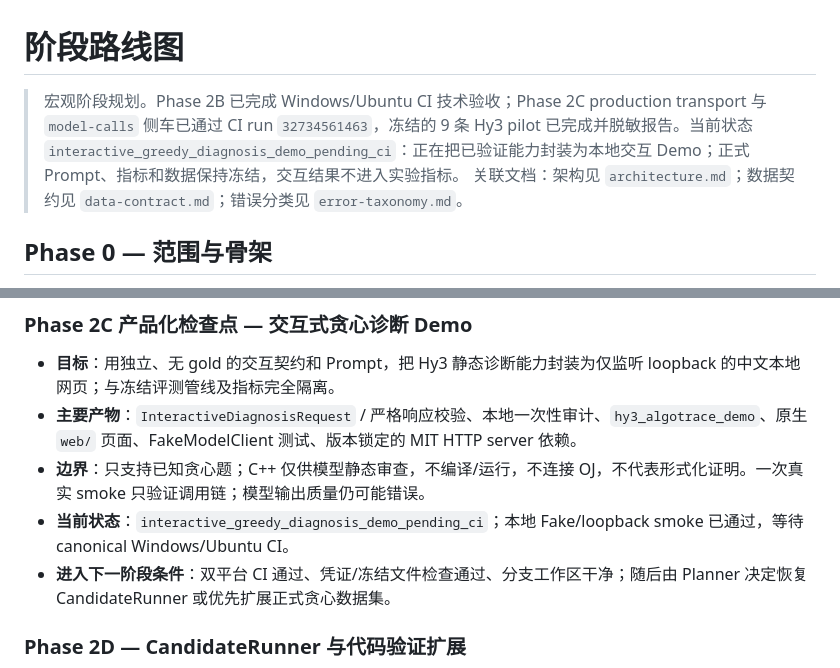
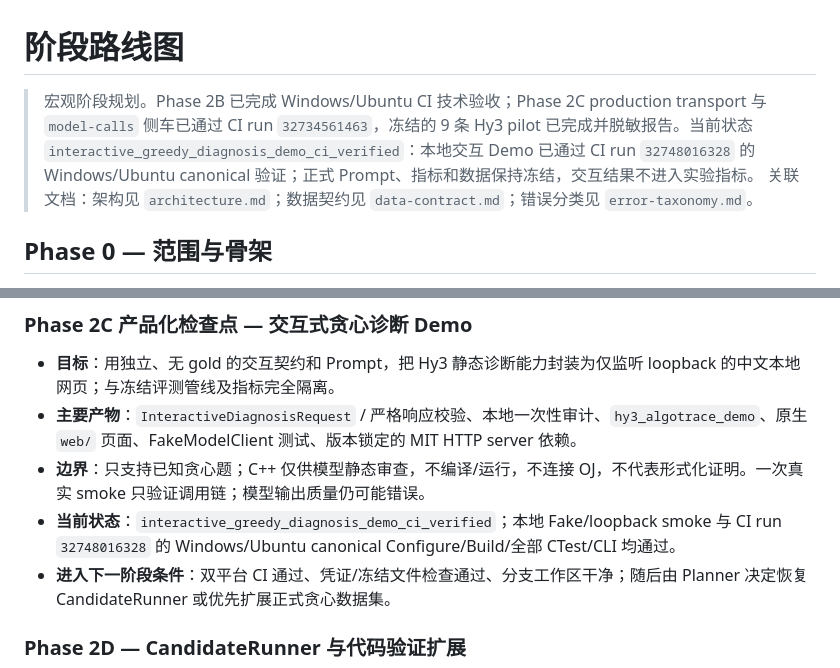
Before and after one commit to Smily2333/hy3-algotrace, a Markdown page: docs/roadmap.md, 2 parts joined by grey strips. GitHub-like rendering.

```diff
--- a/docs/roadmap.md
+++ b/docs/roadmap.md
@@ -1,6 +1,6 @@
 # 阶段路线图
 
-> 宏观阶段规划。Phase 2B 已完成 Windows/Ubuntu CI 技术验收；Phase 2C production transport 与 `model-calls` 侧车已通过 CI run `32734561463`，冻结的 9 条 Hy3 pilot 已完成并脱敏报告。当前状态 `interactive_greedy_diagnosis_demo_pending_ci`：正在把已验证能力封装为本地交互 Demo；正式 Prompt、指标和数据保持冻结，交互结果不进入实验指标。
+> 宏观阶段规划。Phase 2B 已完成 Windows/Ubuntu CI 技术验收；Phase 2C production transport 与 `model-calls` 侧车已通过 CI run `32734561463`，冻结的 9 条 Hy3 pilot 已完成并脱敏报告。当前状态 `interactive_greedy_diagnosis_demo_ci_verified`：本地交互 Demo 已通过 CI run `32748016328` 的 Windows/Ubuntu canonical 验证；正式 Prompt、指标和数据保持冻结，交互结果不进入实验指标。
 > 关联文档：架构见 `architecture.md`；数据契约见 `data-contract.md`；错误分类见 `error-taxonomy.md`。
 
 ## Phase 0 — 范围与骨架
@@ -66,7 +66,7 @@
 - **目标**：用独立、无 gold 的交互契约和 Prompt，把 Hy3 静态诊断能力封装为仅监听 loopback 的中文本地网页；与冻结评测管线及指标完全隔离。
 - **主要产物**：`InteractiveDiagnosisRequest` / 严格响应校验、本地一次性审计、`hy3_algotrace_demo`、原生 `web/` 页面、FakeModelClient 测试、版本锁定的 MIT HTTP server 依赖。
 - **边界**：只支持已知贪心题；C++ 仅供模型静态审查，不编译/运行，不连接 OJ，不代表形式化证明。一次真实 smoke 只验证调用链；模型输出质量仍可能错误。
-- **当前状态**：`interactive_greedy_diagnosis_demo_pending_ci`；本地 Fake/loopback smoke 已通过，等待 canonical Windows/Ubuntu CI。
+- **当前状态**：`interactive_greedy_diagnosis_demo_ci_verified`；本地 Fake/loopback smoke 与 CI run `32748016328` 的 Windows/Ubuntu canonical Configure/Build/全部 CTest/CLI 均通过。
 - **进入下一阶段条件**：双平台 CI 通过、凭证/冻结文件检查通过、分支工作区干净；随后由 Planner 决定恢复 CandidateRunner 或优先扩展正式贪心数据集。
 
 ### Phase 2D — CandidateRunner 与代码验证扩展
```
Also changed, not shown: README.md (+1 -1 lines), docs/journal/interactive-diagnosis-demo.md (+7 -3 lines).
